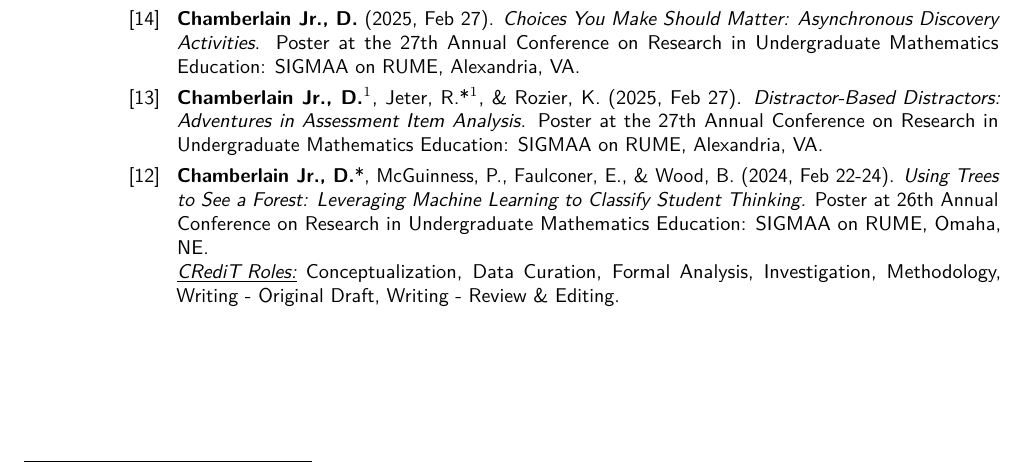
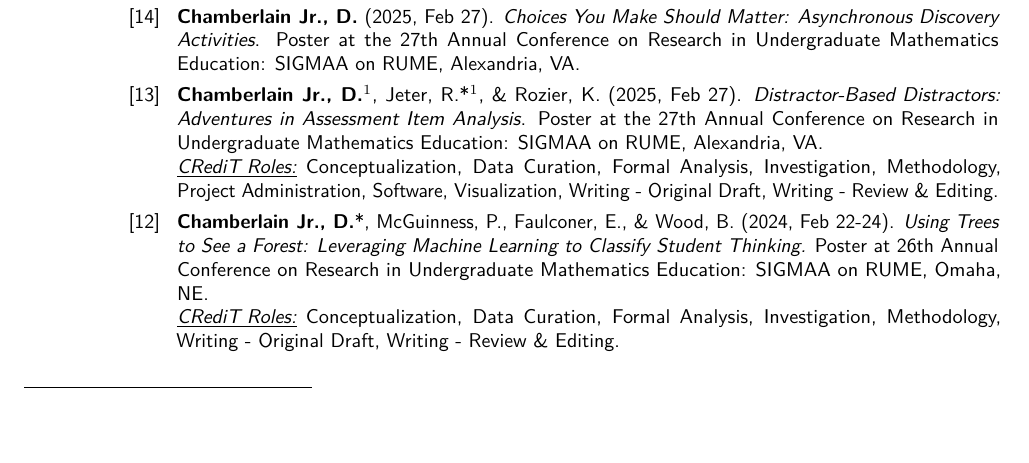
Before and after one commit to Darryl-Chamberlain-Jr/Chamberlain_Tenure_Packet, a LaTeX CV (1_Introduction/1_3_CV/Darryl Chamberlain CV ERAU.tex): part of page 3 of 11, cut so that both start at the same text, the shorter picture padded with empty space. Compiled offline with pdfLaTeX.

Commit message:
updates to roles in proceedings publications

```diff
--- a/1_Introduction/1_3_CV/Darryl Chamberlain CV ERAU.tex
+++ b/1_Introduction/1_3_CV/Darryl Chamberlain CV ERAU.tex
@@ -441,13 +441,15 @@
 		Terwilliger, B.*, Deters. R., \& \textbf{Chamberlain Jr., D.}
 		(2025, Jul 30).
 		\textit{Exploring the Efficacy of Virtual Research Mentorship for Online Undergraduate Projects}.
-		Distance Learning Administration (DLA) 2025 Annual Conference and Exposition, Jekyll Island, GA.
+		Distance Learning Administration (DLA) 2025 Annual Conference and Exposition, Jekyll Island, GA. \newline
+		\textit{\underline{CRediT Roles:}} Data Curation, Formal Analysis, Investigation, Methodology, Visualization, Writing - Original Draft, Writing - Review \& Editing.
 	}
 	\peerReviewedConference{
 		Deters. R.*, Terwilliger, B., Faulconer, E., George, K., \& \textbf{Chamberlain Jr., D.}
 		(2025, Jun 22-25).
 		\textit{Impact of the COVID-19 Pandemic on Online Student Interest and Engagement in Undergraduate Research}.
-		American Society for Engineering Education (ASEE) 2025 Annual Conference and Exposition, Montreal, Canada.
+		American Society for Engineering Education (ASEE) 2025 Annual Conference and Exposition, Montreal, Canada. \newline
+		\textit{\underline{CRediT Roles:}} Formal Analysis, Visualization, Writing - Original Draft, Writing - Review \& Editing.
 	}
 	\peerReviewedConference{
 		\textbf{Chamberlain Jr., D.}
@@ -460,7 +462,8 @@
 		\textbf{Chamberlain Jr., D.}$^1$, Jeter, R.*$^1$, \& Rozier, K.
 		(2025, Feb 27).
 		\textit{Distractor-Based Distractors: Adventures in Assessment Item Analysis}.
-		Poster at the 27th Annual Conference on Research in Undergraduate Mathematics Education: SIGMAA on RUME, Alexandria, VA.
+		Poster at the 27th Annual Conference on Research in Undergraduate Mathematics Education: SIGMAA on RUME, Alexandria, VA. \newline
+		\textit{\underline{CRediT Roles:}} Conceptualization, Data Curation, Formal Analysis, Investigation, Methodology, Project Administration, Software, Visualization, Writing - Original Draft, Writing - Review \& Editing.
 	}
 
 	\peerReviewedConference{
```
Also changed, not shown: 1_Introduction/1_3_CV/Darryl Chamberlain CV ERAU.pdf.
